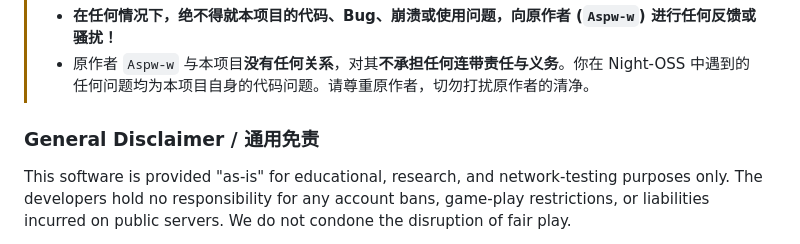
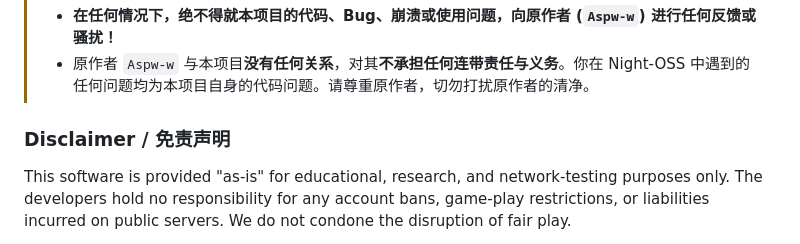
Before and after one commit to Baizhi-Zero/NightX-OSS, a Markdown page: README.md, the part around the change. GitHub-like rendering.

Commit message:
Update disclaimer section in README.md

```diff
--- a/README.md
+++ b/README.md
@@ -45,7 +45,7 @@ This project is built upon and inspired by the incredible work of the open-sourc
 > * **在任何情况下，绝不得就本项目的代码、Bug、崩溃或使用问题，向原作者 (`Aspw-w`) 进行任何反馈或骚扰！**
 > * 原作者 `Aspw-w` 与本项目**没有任何关系**，对其**不承担任何连带责任与义务**。你在 Night-OSS 中遇到的任何问题均为本项目自身的代码问题。请尊重原作者，切勿打扰原作者的清净。
 
-### General Disclaimer / 通用免责
+### Disclaimer / 免责声明
 This software is provided "as-is" for educational, research, and network-testing purposes only. The developers hold no responsibility for any account bans, game-play restrictions, or liabilities incurred on public servers. We do not condone the disruption of fair play.
 
 本项目所提供的代码仅供学习、网络协议研究与学术交流使用。用户在公共服务器中使用导致的一切封号、连带损失及法律责任，均由用户自行承担，本项目不承担任何责任。
```
